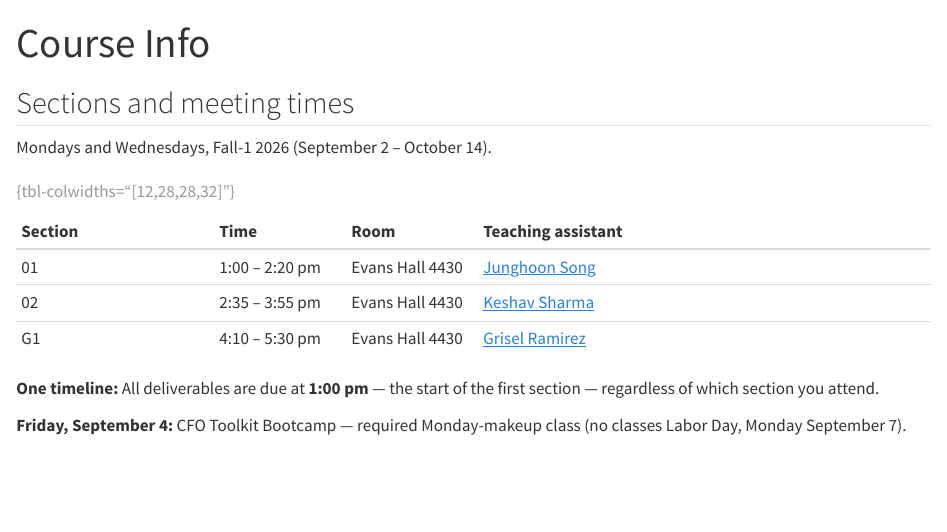
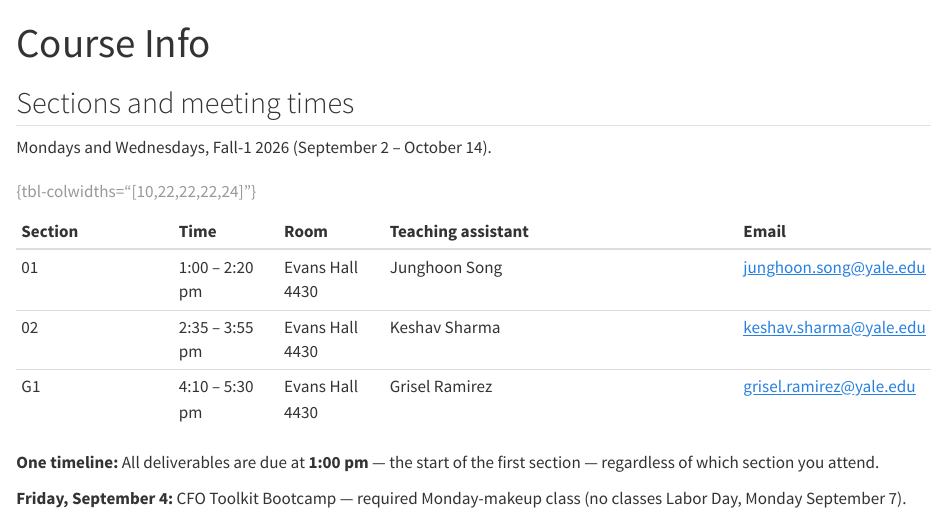
Before and after one commit to Barrios88/mgt816-private-firm-cfo, a Quarto document (course-info.qmd): the page in a window 1100 px wide, from its top. Rendered offline with R 4.5, knitr and Pandoc in place of Quarto, with nearby package versions.

Commit message:
Show section TA emails on the syllabus and Course Info page.

```diff
--- a/course-info.qmd
+++ b/course-info.qmd
@@ -6,13 +6,13 @@ title: "Course Info"
 
 Mondays and Wednesdays, Fall-1 2026 (September 2 – October 14).
 
-| Section | Time | Room | Teaching assistant |
-|:--------|:-----|:-----|:-------------------|
-| 01 | 1:00 – 2:20 pm | Evans Hall 4430 | [Junghoon Song](mailto:junghoon.song@yale.edu) |
-| 02 | 2:35 – 3:55 pm | Evans Hall 4430 | [Keshav Sharma](mailto:keshav.sharma@yale.edu) |
-| G1 | 4:10 – 5:30 pm | Evans Hall 4430 | [Grisel Ramirez](mailto:grisel.ramirez@yale.edu) |
+| Section | Time | Room | Teaching assistant | Email |
+|:--------|:-----|:-----|:-------------------|:------|
+| 01 | 1:00 – 2:20 pm | Evans Hall 4430 | Junghoon Song | [junghoon.song@yale.edu](mailto:junghoon.song@yale.edu) |
+| 02 | 2:35 – 3:55 pm | Evans Hall 4430 | Keshav Sharma | [keshav.sharma@yale.edu](mailto:keshav.sharma@yale.edu) |
+| G1 | 4:10 – 5:30 pm | Evans Hall 4430 | Grisel Ramirez | [grisel.ramirez@yale.edu](mailto:grisel.ramirez@yale.edu) |
 
-: {tbl-colwidths="[12,28,28,32]"}
+: {tbl-colwidths="[10,22,22,22,24]"}
 
 
 **One timeline:** All deliverables are due at **1:00 pm** — the start of the first section — regardless of which section you attend.
```
Also changed, not shown: files/syllabus.pdf.
